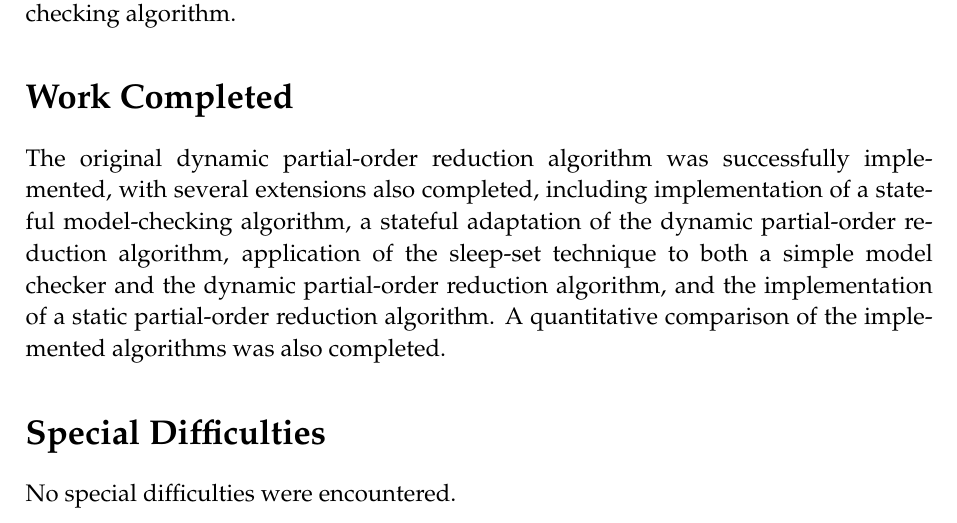
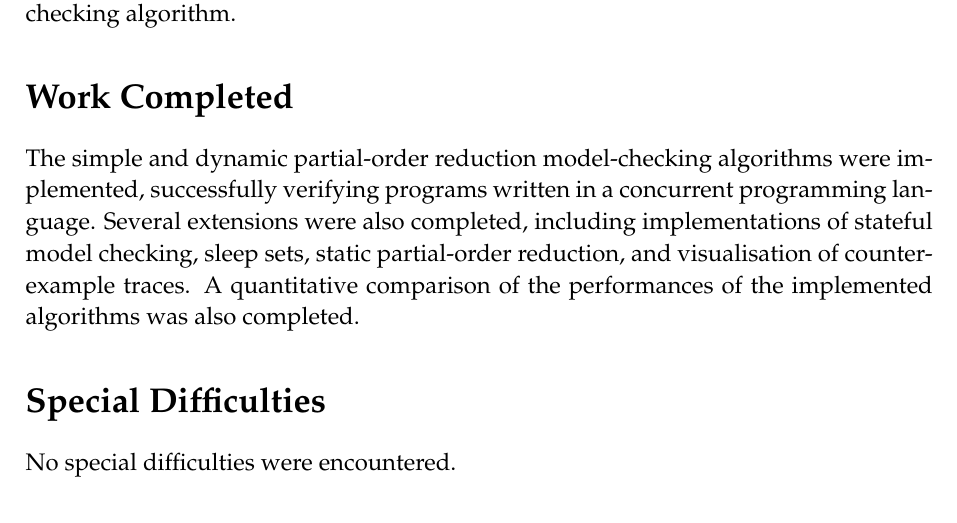
Before and after one commit to isaac-dunn/Part2_Project, a LaTeX thesis (diss/diss.tex): part of page 3 of 61, cut so that both start at the same text. Compiled offline with pdfLaTeX.

Commit message:
Revise "work completed"

```diff
--- a/diss/diss.tex
+++ b/diss/diss.tex
@@ -121,15 +121,17 @@ model-checking algorithm.
 
 \section*{Work Completed}
 
-The original dynamic partial-order reduction algorithm
-was successfully implemented, with several extensions
-also completed, including implementation of a stateful
-model-checking algorithm, a stateful adaptation of the
-dynamic partial-order reduction algorithm, application
-of the sleep-set technique to both a simple model checker
-and the dynamic partial-order reduction algorithm,
-and the implementation of a static partial-order reduction
-algorithm. A quantitative comparison of the implemented
+The simple and dynamic partial-order reduction
+model-checking algorithms
+were implemented, successfully verifying
+programs written in a concurrent programming language.
+Several extensions were
+also completed, including implementations of
+stateful model checking, sleep sets,
+static partial-order reduction,
+and visualisation of counter-example
+traces. A quantitative comparison of the
+performances of the implemented
 algorithms was also completed.
 
 \section*{Special Difficulties}
```
